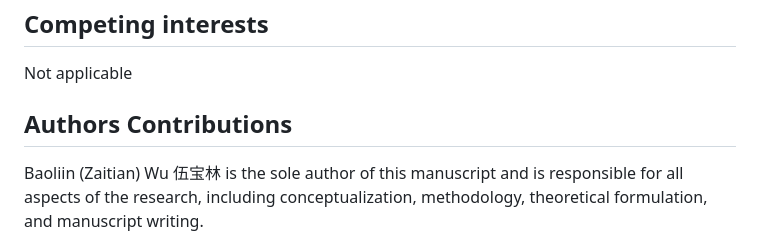
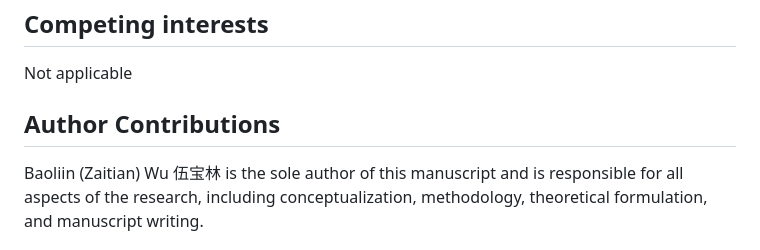
Before and after one commit to Zaitian001/-Self-Preprint-V1.1-, a Markdown page: PREPRINTS/DW58553914.md, the part around one of its changes. GitHub-like rendering.

Commit message:
Fix equations and update author contributions section

```diff
--- a/PREPRINTS/DW58553914.md
+++ b/PREPRINTS/DW58553914.md
@@ -582,7 +582,7 @@ Code, mathematical scripts, and preprints are available at GitHub: https://githu
 
 Not applicable
 
-## Authors Contributions
+## Author Contributions
 
 Baoliin (Zaitian) Wu 伍宝林 is the sole author of this manuscript and is responsible for all aspects of the research, including conceptualization, methodology, theoretical formulation, and manuscript writing.
 
```
Also changed, not shown: other parts of PREPRINTS/DW58553914.md (+2 -2 lines).
